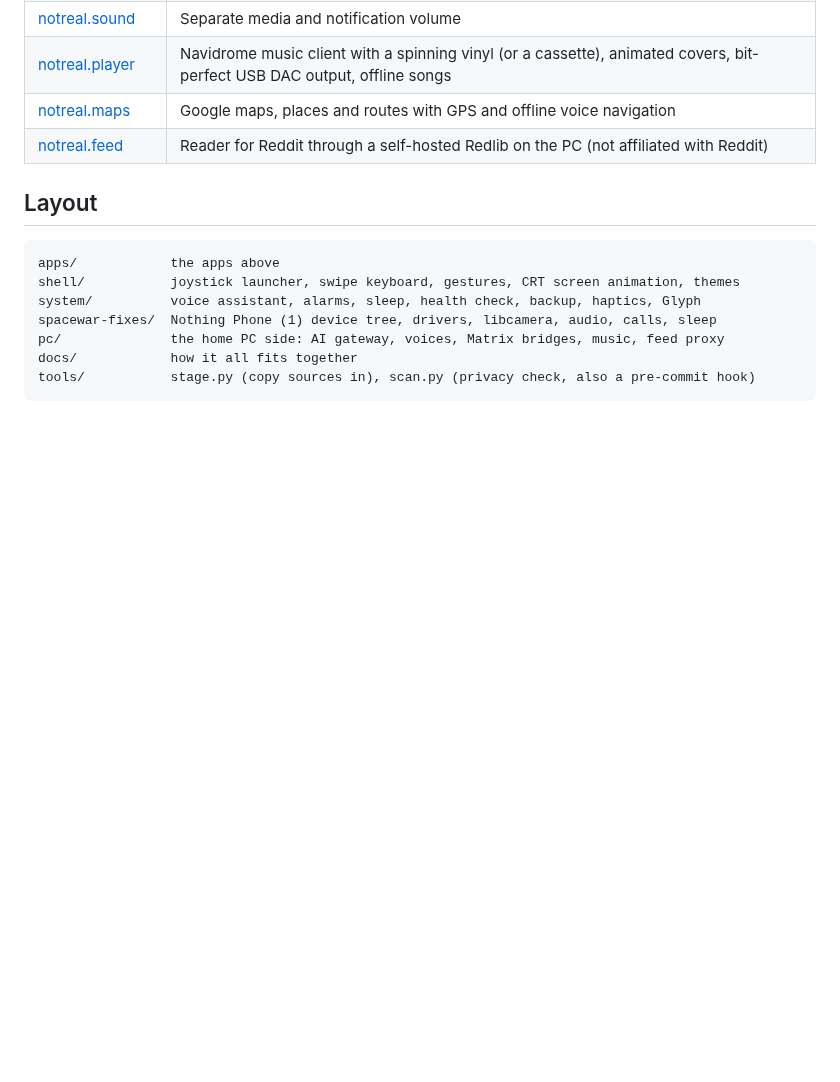
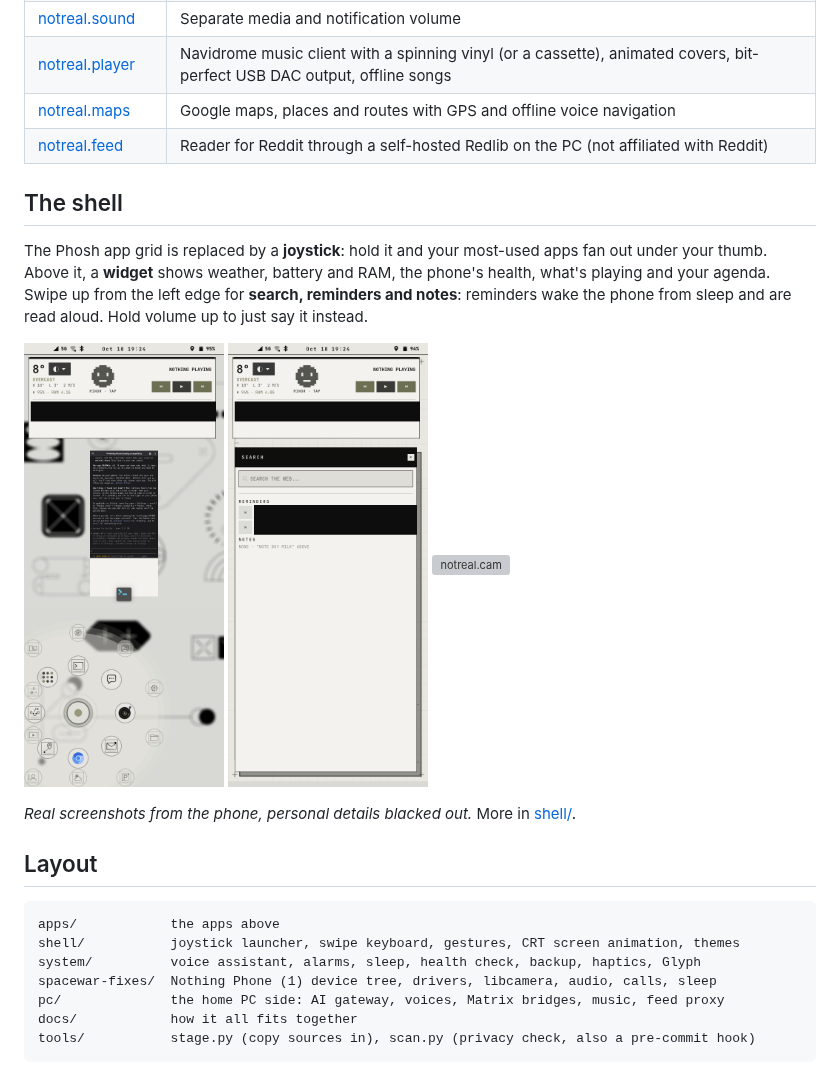
Before and after one commit to notrealOS/NotrealOS, a Markdown page: README.md, the part around the change. Rendered like a GitHub page; pictures changed too: docs/screenshots/real-overview-joystick.png (added), docs/screenshots/real-search-reminders.png (added); blank space fills up the shorter version; grey boxes are pictures that could not be loaded.

Commit message:
Shell docs: joystick, notarealShell (search, reminders, notes), overview widget; real screenshots (personal details blacked out)
Co-Authored-By: Claude Opus 5.5 <noreply@anthropic.com>

````diff
--- a/README.md
+++ b/README.md
@@ -40,6 +40,21 @@ All apps are Python + GTK4/libadwaita, sized for a phone, with the main controls
 | [notreal.maps](apps/notreal.maps) | Google maps, places and routes with GPS and offline voice navigation |
 | [notreal.feed](apps/notreal.feed) | Reader for Reddit through a self-hosted Redlib on the PC (not affiliated with Reddit) |
 
+## The shell
+
+The Phosh app grid is replaced by a **joystick**: hold it and your most-used apps fan out under
+your thumb. Above it, a **widget** shows weather, battery and RAM, the phone's health, what's
+playing and your agenda. Swipe up from the left edge for **search, reminders and notes**:
+reminders wake the phone from sleep and are read aloud. Hold volume up to just say it instead.
+
+<p>
+<img src="docs/screenshots/real-overview-joystick.png" width="200" alt="Joystick launcher">
+<img src="docs/screenshots/real-search-reminders.png" width="200" alt="Search, reminders and notes">
+<img src="docs/screenshots/real-camera.png" width="200" alt="notreal.cam">
+</p>
+
+*Real screenshots from the phone, personal details blacked out.* More in [shell/](shell).
+
 ## Layout
 
 ```
````
Also changed, not shown: apps/notreal.cam/README.md (+3 -1 lines), shell/README.md (+9 -3 lines), shell/joystick/README.md (added, +38 -0 lines), shell/overview-widget/README.md (added, +33 -0 lines), shell/phantomshell/README.md (added, +45 -0 lines), docs/screenshots/real-overview-ram.png (added), 1 other file.
